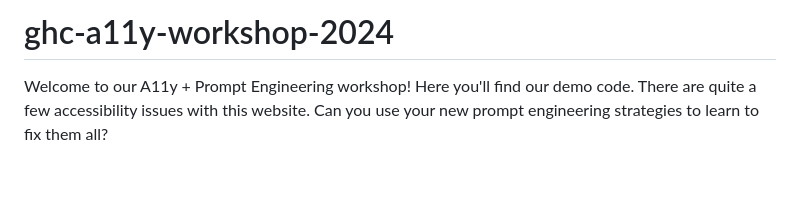
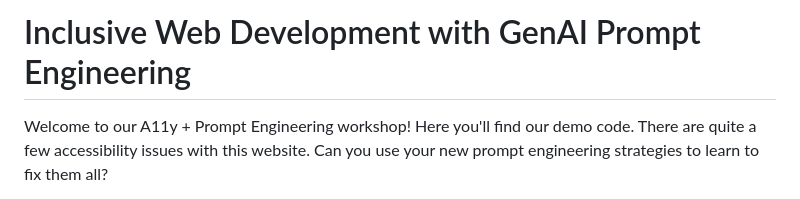
Before and after one commit to rmango/ghc-ai-a11y-workshop-2024, a Markdown page: README.md, the part around the change. Drawn GitHub-style; blank space fills up the shorter version.

```diff
--- a/README.md
+++ b/README.md
@@ -1,4 +1,4 @@
-# ghc-a11y-workshop-2024
+# Inclusive Web Development with GenAI Prompt Engineering
 Welcome to our A11y + Prompt Engineering workshop! Here you'll find our demo code. There are quite a few accessibility issues with this website. Can you use your new prompt engineering strategies to learn to fix them all?
 
 Try it yourself: https://jsfiddle.net/Morgan123/0h5xypew/
```
